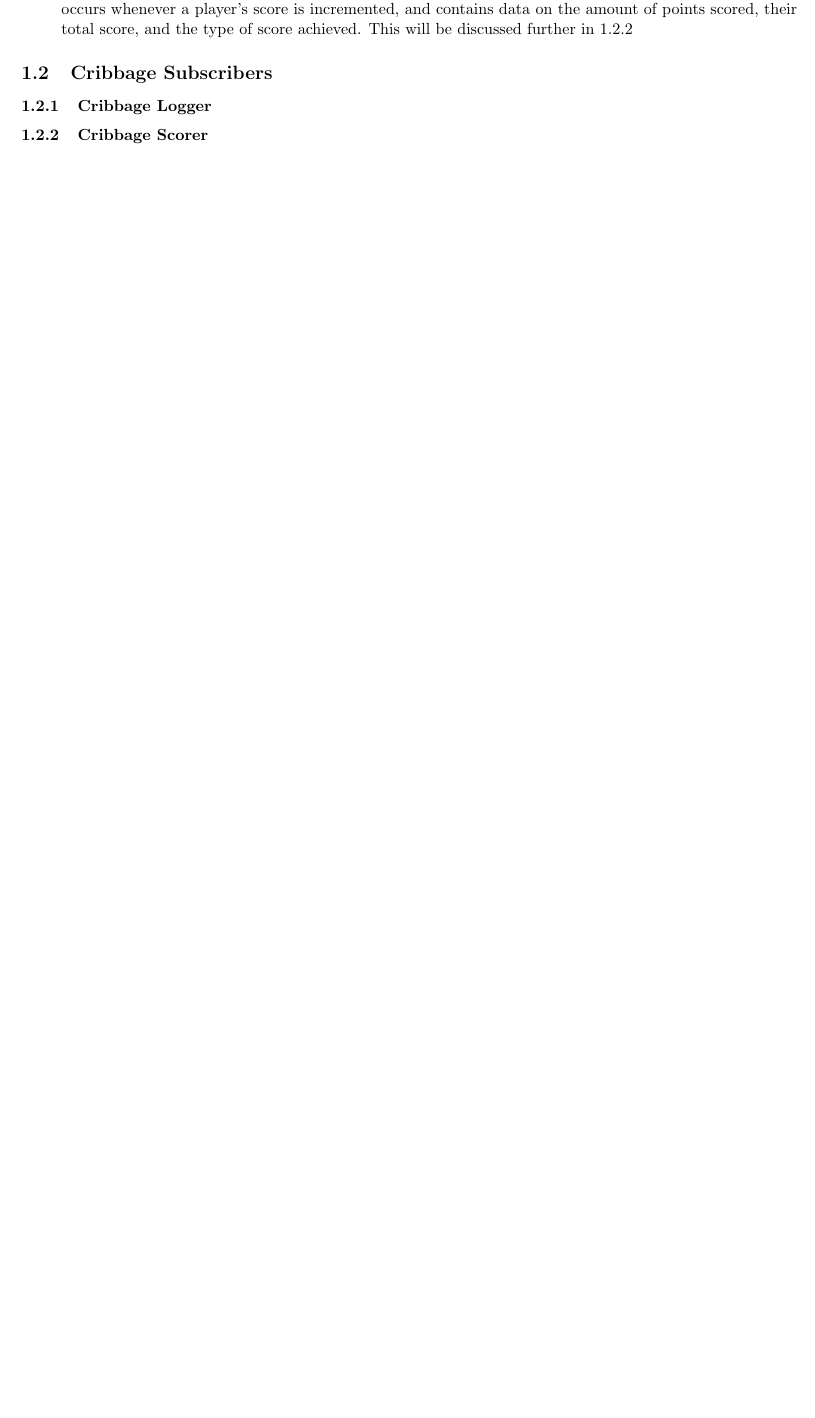
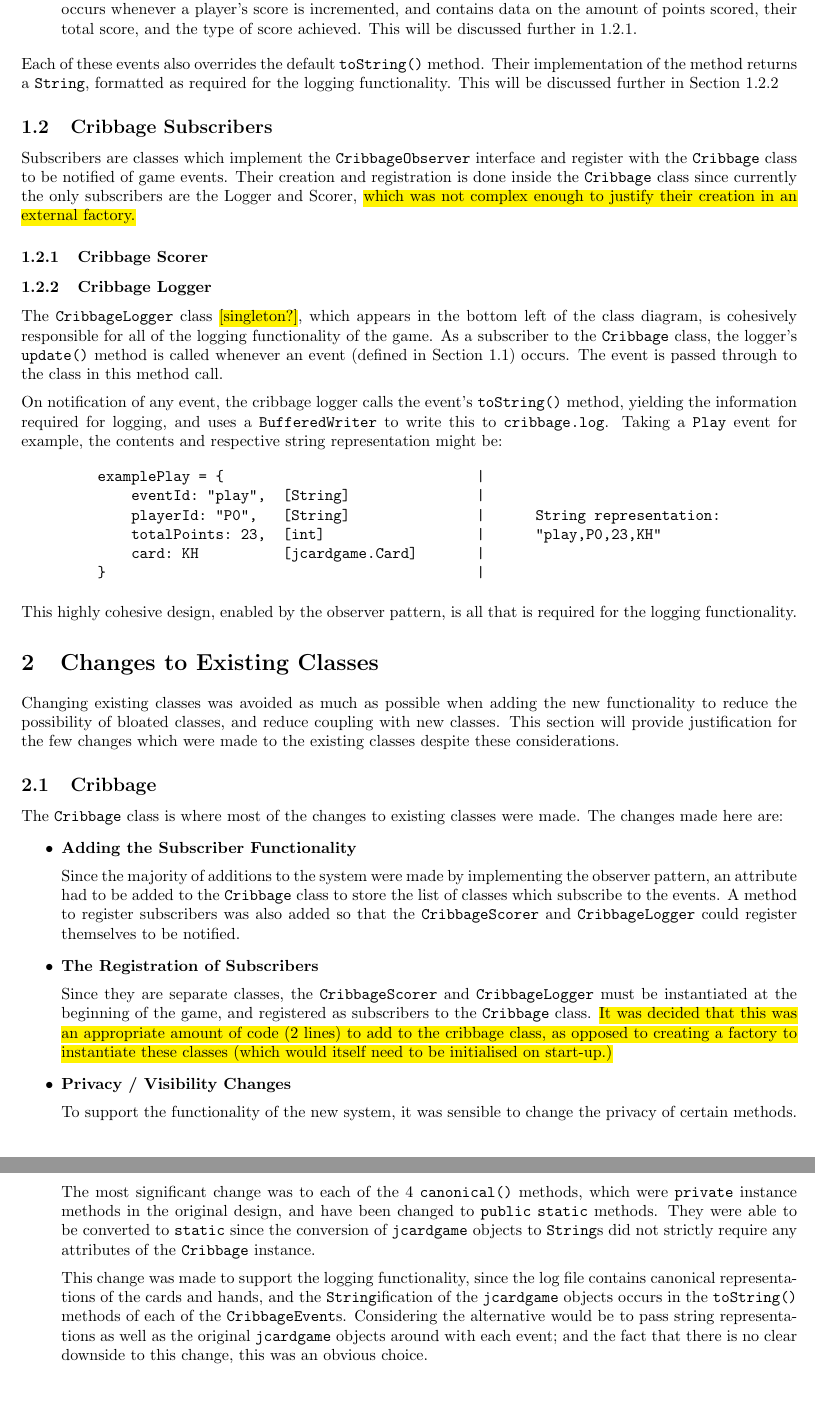
Before and after one commit to lucas-fern/SWEN30006, a LaTeX document (project-2/report/report.tex): part of page 2 of 2 before the commit and two parts of pages 2 and 3 of 3 after it, the two joined at a grey line, cut so that both start at the same text, the shorter picture padded with empty space. Compiled offline with pdfLaTeX.

Commit message:
report updated with all Logging and Events

```diff
--- a/project-2/report/report.tex
+++ b/project-2/report/report.tex
@@ -6,6 +6,8 @@
 \usepackage{enumitem}
 \usepackage{pdfpages}
 \usepackage{multicol}
+\usepackage{fancyvrb}
+\usepackage{float}
 
 \title{SWEN30006 Assignment 2 - Report}
 \date{\today}
@@ -41,15 +44,46 @@ The complete list of \verb|CribbageEvent|s implemented appears on the right side
 \end{multicols}
 \begin{itemize}
     \item \verb|Score|\\[2mm]
-    The \verb|Score| event is a special type of event raised by the Cribbage Scorer in response to other events, it occurs whenever a player's score is incremented, and contains data on the amount of points scored, their total score, and the type of score achieved. This will be discussed further in \ref{sec: crib scorer}
+    The \verb|Score| event is a special type of event raised by the Cribbage Scorer in response to other events, it occurs whenever a player's score is incremented, and contains data on the amount of points scored, their total score, and the type of score achieved. This will be discussed further in \ref{sec: crib scorer}.
 \end{itemize}
+Each of these events also overrides the default \verb|toString()| method. Their implementation of the method returns a \verb|String|, formatted as required for the logging functionality. This will be discussed further in Section \ref{sec: crib logger}
 
 
 \subsection{Cribbage Subscribers}
 \label{sec: crib subscribers}
-\subsubsection{Cribbage Logger}
+Subscribers are classes which implement the \verb|CribbageObserver| interface and register with the \verb|Cribbage| class to be notified of game events. Their creation and registration is done inside the \verb|Cribbage| class since currently the only subscribers are the Logger and Scorer, \hl{which was not complex enough to justify their creation in an external factory.}
 \subsubsection{Cribbage Scorer}
 \label{sec: crib scorer}
+\subsubsection{Cribbage Logger}
+\label{sec: crib logger}
+The \verb|CribbageLogger| class \hl{[singleton?]}, which appears in the bottom left of the class diagram, is cohesively responsible for all of the logging functionality of the game. As a subscriber to the \verb|Cribbage| class, the logger's \verb|update()| method is called whenever an event (defined in Section \ref{sec: crib events}) occurs. The event is passed through to the class in this method call.\\[2mm]
+On notification of any event, the cribbage logger calls the event's \verb|toString()| method, yielding the information required for logging, and uses a \verb|BufferedWriter| to write this to \verb|cribbage.log|. Taking a \verb|Play| event for example, the contents and respective string representation might be:
+\begin{figure}[H]
+\centering
+\begin{BVerbatim}
+examplePlay = {                              |
+    eventId: "play",  [String]               |
+    playerId: "P0",   [String]               |      String representation:
+    totalPoints: 23,  [int]                  |      "play,P0,23,KH"
+    card: KH          [jcardgame.Card]       |
+}                                            |
+\end{BVerbatim}
+\end{figure}
+\noindent This highly cohesive design, enabled by the observer pattern, is all that is required for the logging functionality.
+
+\section{Changes to Existing Classes}
+Changing existing classes was avoided as much as possible when adding the new functionality to reduce the possibility of bloated classes, and reduce coupling with new classes. This section will provide justification for the few changes which were made to the existing classes despite these considerations.
+\subsection{Cribbage}
+The \verb|Cribbage| class is where most of the changes to existing classes were made. The changes made here are:
+\begin{itemize}
+    \item \textbf{Adding the Subscriber Functionality}\\[2mm]
+    Since the majority of additions to the system were made by implementing the observer pattern, an attribute had to be added to the \verb|Cribbage| class to store the list of classes which subscribe to the events. A method to register subscribers was also added so that the \verb|CribbageScorer| and \verb|CribbageLogger| could register themselves to be notified.
+    \item \textbf{The Registration of Subscribers}\\[2mm]
+    Since they are separate classes, the \verb|CribbageScorer| and \verb|CribbageLogger| must be instantiated at the beginning of the game, and registered as subscribers to the \verb|Cribbage| class. \hl{It was decided that this was an appropriate amount of code (2 lines) to add to the cribbage class, as opposed to creating a factory to instantiate these classes (which would itself need to be initialised on start-up.)}
+    \item \textbf{Privacy / Visibility Changes}\\[2mm]
+    To support the functionality of the new system, it was sensible to change the privacy of certain methods. The most significant change was to each of the 4 \verb|canonical()| methods, which were \verb|private| instance methods in the original design, and have been changed to \verb|public| \verb|static| methods. They were able to be converted to \verb|static| since the conversion of \verb|jcardgame| objects to \verb|String|s did not strictly require any attributes of the \verb|Cribbage| instance.\\[2mm]
+    This change was made to support the logging functionality, since the log file contains canonical representations of the cards and hands, and the \verb|String|ification of the \verb|jcardgame| objects occurs in the \verb|toString()| methods of each of the \verb|CribbageEvent|s. Considering the alternative would be to pass string representations as well as the original \verb|jcardgame| objects around with each event; and the fact that there is no clear downside to this change, this was an obvious choice.
+\end{itemize}
 
 % \includepdf[pages=-, fitpaper=true]{design-class-diag.pdf}
 \end{document}
```
Also changed, not shown: project-2/report/report.pdf, project-2/report/report.tex (3 more changed lines).
